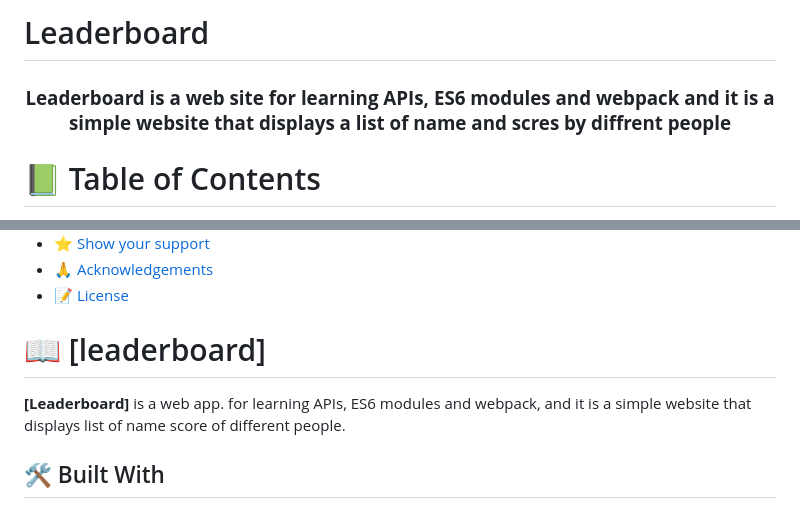
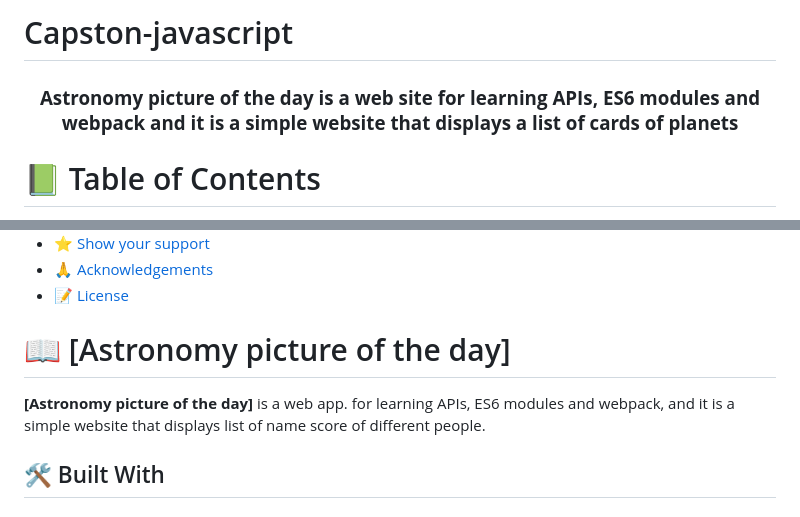
Before and after one commit to codeWithHyder/AstronomyPictureOfTheDay, a Markdown page: README.md, 2 parts joined by grey strips. Rendered like a GitHub page.

```diff
--- a/README.md
+++ b/README.md
@@ -1,10 +1,10 @@
-# Leaderboard
+# Capston-javascript
 
 <a name="readme-top"></a>
 
 <div align="center">
- <h3><b>Leaderboard is a web site for learning APIs, ES6 modules and webpack
- and it is a simple website that displays a list of name and scres by diffrent people</b></h3>
+ <h3><b>Astronomy picture of the day is a web site for learning APIs, ES6 modules and webpack
+ and it is a simple website that displays a list of cards of planets</b></h3>
 
 </div>
 
@@ -37,9 +37,9 @@
 
 <!-- PROJECT DESCRIPTION -->
 
-# 📖 [leaderboard] <a name="about-project"></a>
+# 📖 [Astronomy picture of the day] <a name="about-project"></a>
 
-**[Leaderboard]** is a web app. for learning APIs, ES6 modules and webpack,
+**[Astronomy picture of the day]** is a web app. for learning APIs, ES6 modules and webpack,
 and it is a simple website that displays list of name score of different people.
 
 ## 🛠 Built With <a name="built-with"></a>
```
Also changed, not shown: other parts of README.md (+2 -2 lines).
